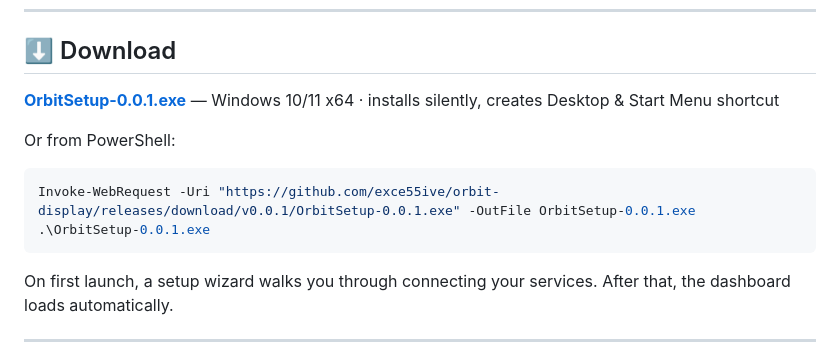
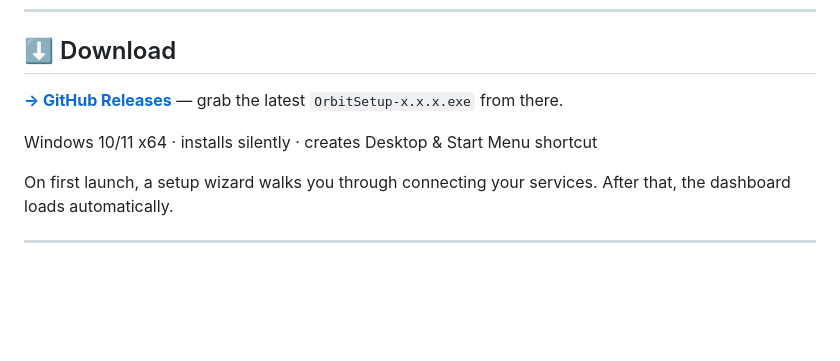
Before and after one commit to exce55ive/orbit-display, a Markdown page: README.md, the part around the change. Rendered like a GitHub page; blank space fills up the shorter version.

Commit message:
docs: link to releases page instead of direct download

````diff
--- a/README.md
+++ b/README.md
@@ -47,14 +47,9 @@ It runs locally. It talks directly to your LAN services. Config stays on your ma
 
 ## ⬇ Download
 
-**[OrbitSetup-0.0.1.exe](https://github.com/exce55ive/orbit-display/releases/download/v0.0.1/OrbitSetup-0.0.1.exe)** — Windows 10/11 x64 · installs silently, creates Desktop & Start Menu shortcut
+**[→ GitHub Releases](https://github.com/exce55ive/orbit-display/releases/latest)** — grab the latest `OrbitSetup-x.x.x.exe` from there.
 
-Or from PowerShell:
-
-```powershell
-Invoke-WebRequest -Uri "https://github.com/exce55ive/orbit-display/releases/download/v0.0.1/OrbitSetup-0.0.1.exe" -OutFile OrbitSetup-0.0.1.exe
-.\OrbitSetup-0.0.1.exe
-```
+Windows 10/11 x64 · installs silently · creates Desktop & Start Menu shortcut
 
 On first launch, a setup wizard walks you through connecting your services. After that, the dashboard loads automatically.
 
````
